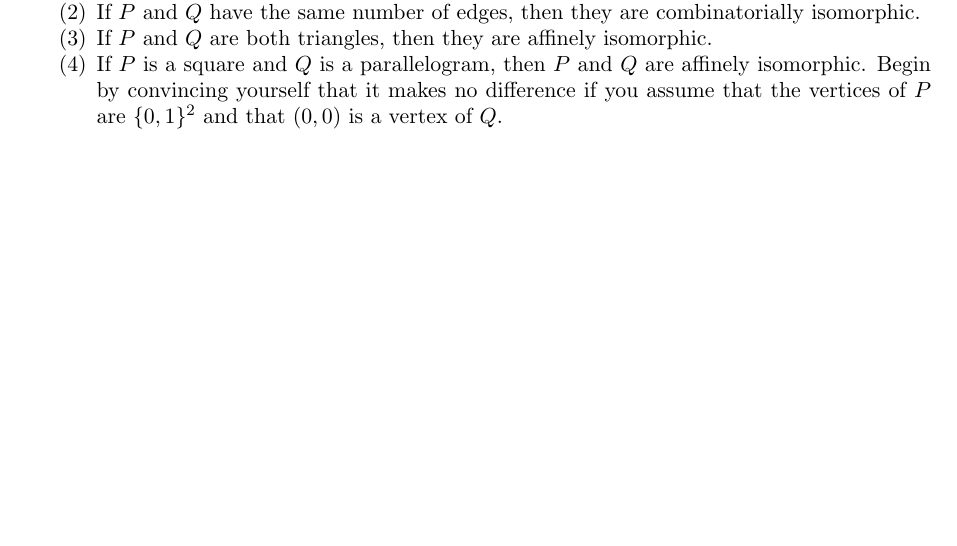
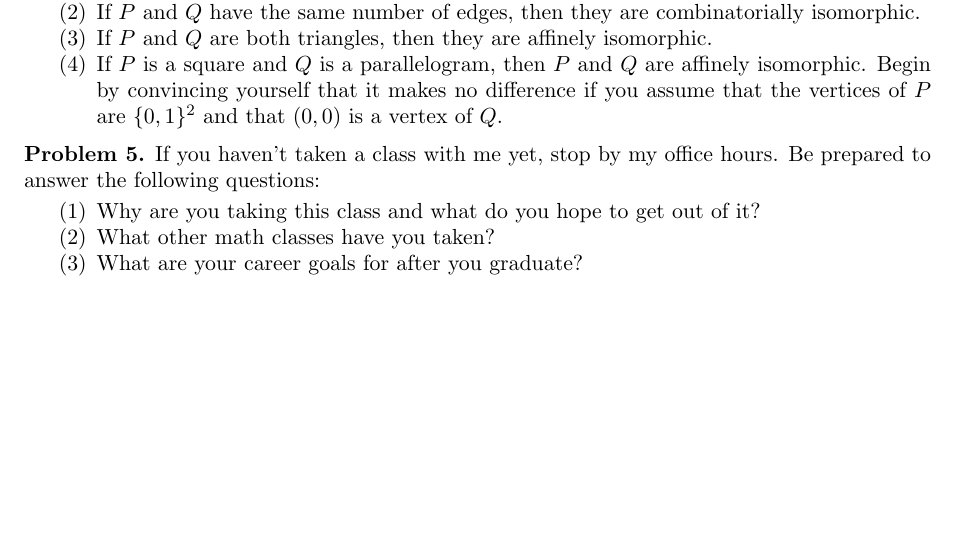
Before and after one commit to dibernstein/dibernstein.github.io, a LaTeX problem sheet (teaching/hw/hw1.tex): part of the page, cut so that both start at the same text. Compiled offline with pdfLaTeX.

Commit message:
sync website

```diff
--- a/teaching/hw/hw1.tex
+++ b/teaching/hw/hw1.tex
@@ -127,6 +127,16 @@ When preparing your solutions, you must follow the rules as laid out in the cour
     \end{enumerate}
 \end{pr}
 
+\begin{pr}
+    If you haven't taken a class with me yet, stop by my office hours.
+    Be prepared to answer the following questions:
+    \begin{enumerate}
+        \item Why are you taking this class and what do you hope to get out of it?
+        \item What other math classes have you taken?
+        \item What are your career goals for after you graduate?
+    \end{enumerate}
+\end{pr}
+
 
 
 
```
Also changed, not shown: teaching/hw/hw1.pdf.
